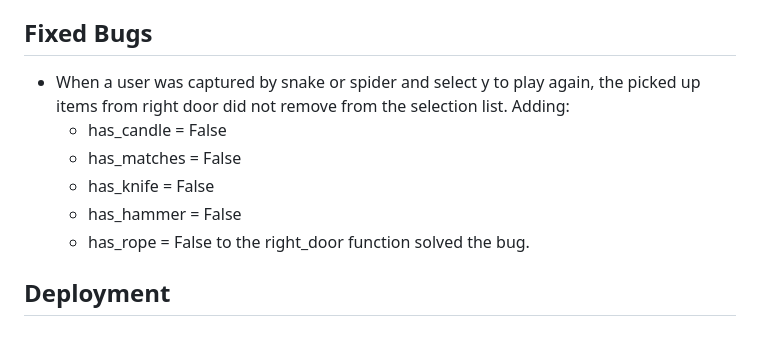
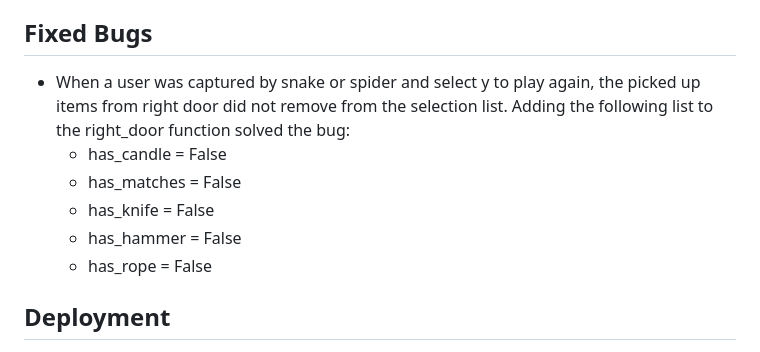
Before and after one commit to Code-Institute-Submissions/teman67-Project_3, a Markdown page: README.md, the part around the change. Drawn GitHub-style.

Commit message:
correct fix bug style in readme

```diff
--- a/README.md
+++ b/README.md
@@ -84,13 +84,12 @@ The live link can be found here - <https://adventure-game-python-59a69fd7bf52.he
 
 ## Fixed Bugs
 
-- When a user was captured by snake or spider and select y to play again, the picked up items from right door did not remove from the selection list. Adding:
+- When a user was captured by snake or spider and select y to play again, the picked up items from right door did not remove from the selection list. Adding the following list to the right_door function solved the bug:
   - has_candle = False
   - has_matches = False
   - has_knife = False
   - has_hammer = False
   - has_rope = False
-to the right_door function solved the bug.
 
 
 ## Deployment
```
